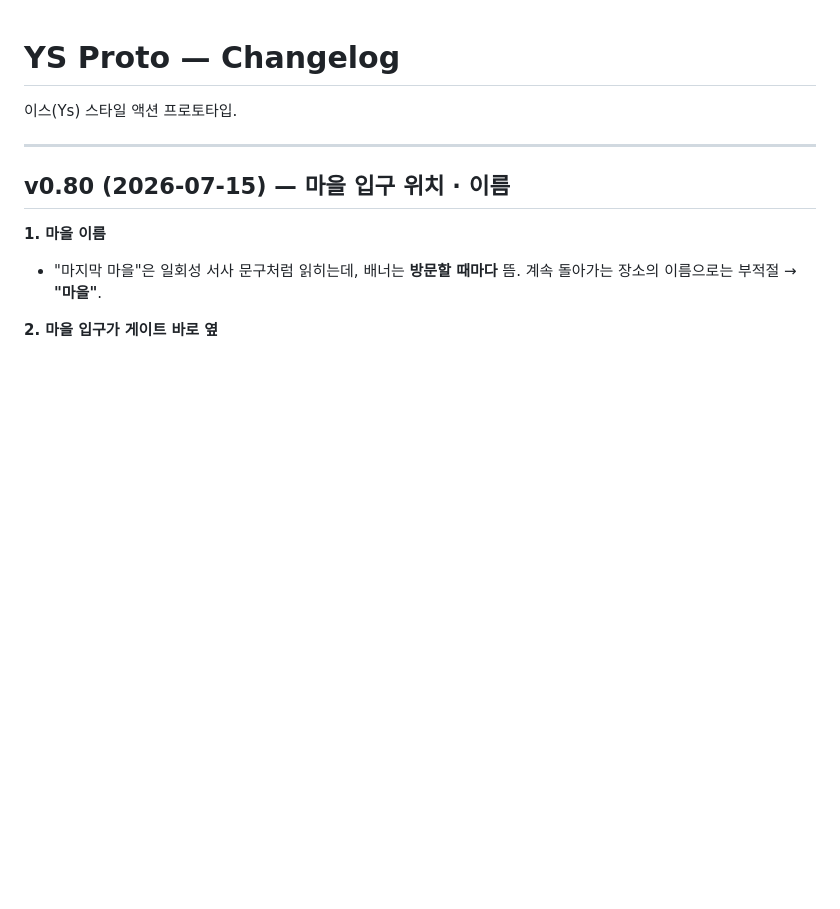
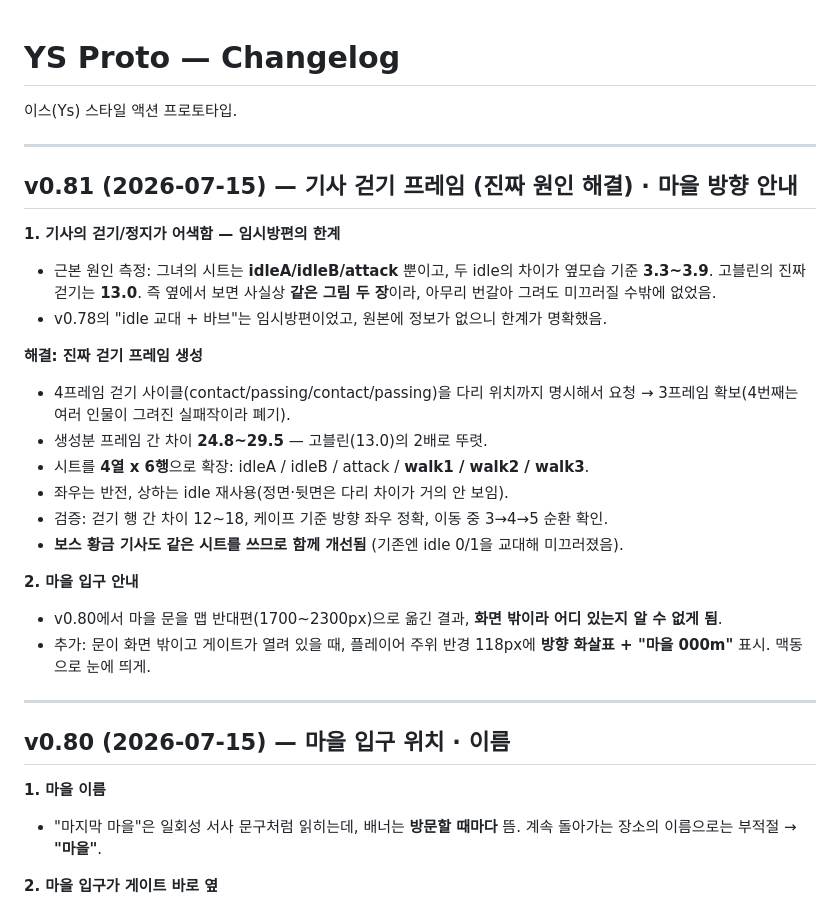
Before and after one commit to aaronkyung-a11y/ys-game, a Markdown page: CHANGELOG.md, the part around the change. Drawn GitHub-style; blank space fills up the shorter version.

Commit message:
v0.81 changelog

```diff
--- a/CHANGELOG.md
+++ b/CHANGELOG.md
@@ -1,6 +1,26 @@
 # YS Proto — Changelog
 
 이스(Ys) 스타일 액션 프로토타입.
+
+---
+
+## v0.81 (2026-07-15) — 기사 걷기 프레임 (진짜 원인 해결) · 마을 방향 안내
+
+**1. 기사의 걷기/정지가 어색함 — 임시방편의 한계**
+- 근본 원인 측정: 그녀의 시트는 **idleA/idleB/attack** 뿐이고, 두 idle의 차이가 옆모습 기준 **3.3~3.9**. 고블린의 진짜 걷기는 **13.0**. 즉 옆에서 보면 사실상 **같은 그림 두 장**이라, 아무리 번갈아 그려도 미끄러질 수밖에 없었음.
+- v0.78의 "idle 교대 + 바브"는 임시방편이었고, 원본에 정보가 없으니 한계가 명확했음.
+
+**해결: 진짜 걷기 프레임 생성**
+- 4프레임 걷기 사이클(contact/passing/contact/passing)을 다리 위치까지 명시해서 요청 → 3프레임 확보(4번째는 여러 인물이 그려진 실패작이라 폐기).
+- 생성분 프레임 간 차이 **24.8~29.5** — 고블린(13.0)의 2배로 뚜렷.
+- 시트를 **4열 x 6행**으로 확장: idleA / idleB / attack / **walk1 / walk2 / walk3**.
+- 좌우는 반전, 상하는 idle 재사용(정면·뒷면은 다리 차이가 거의 안 보임).
+- 검증: 걷기 행 간 차이 12~18, 케이프 기준 방향 좌우 정확, 이동 중 3→4→5 순환 확인.
+- **보스 황금 기사도 같은 시트를 쓰므로 함께 개선됨** (기존엔 idle 0/1을 교대해 미끄러졌음).
+
+**2. 마을 입구 안내**
+- v0.80에서 마을 문을 맵 반대편(1700~2300px)으로 옮긴 결과, **화면 밖이라 어디 있는지 알 수 없게 됨**.
+- 추가: 문이 화면 밖이고 게이트가 열려 있을 때, 플레이어 주위 반경 118px에 **방향 화살표 + "마을 000m"** 표시. 맥동으로 눈에 띄게.
 
 ---
 
```
